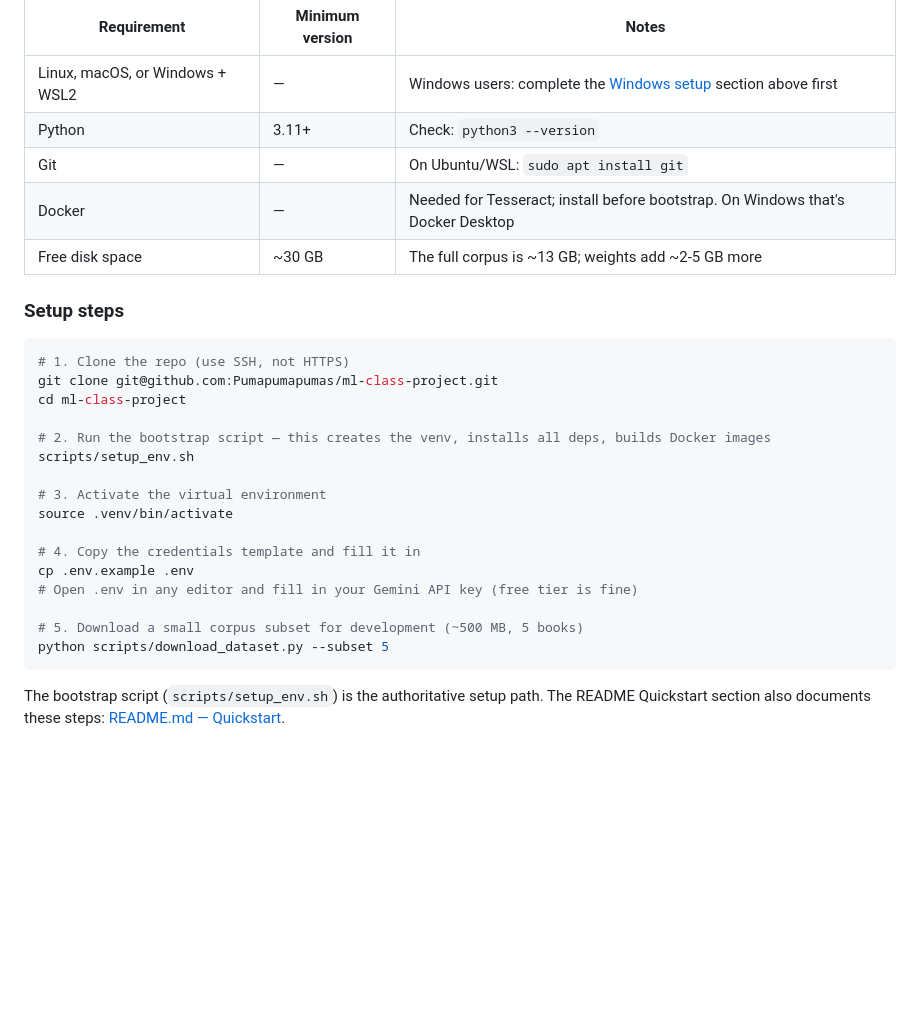
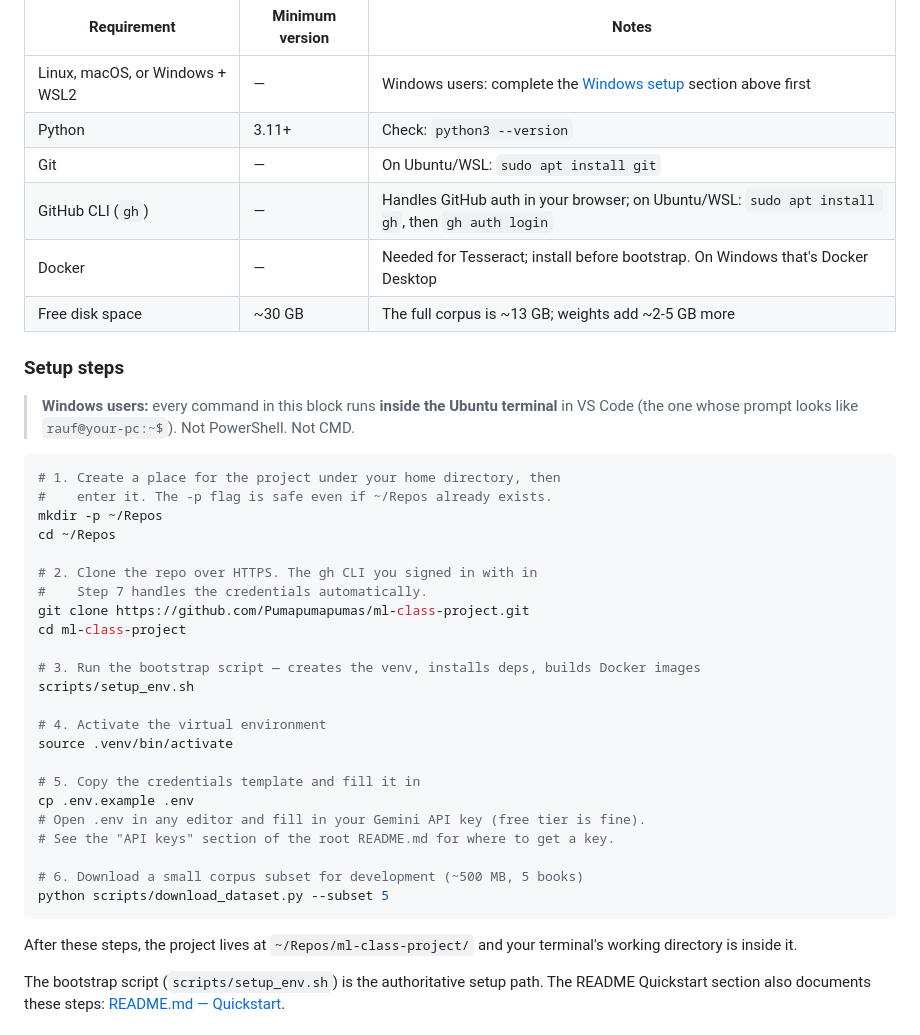
Before and after one commit to Pumapumapumas/ml-class-project, a Markdown page: docs/guide/teammate_onboarding.md, the part around one of its changes. Drawn GitHub-style; blank space fills up the shorter version.

````diff
--- a/docs/guide/teammate_onboarding.md
+++ b/docs/guide/teammate_onboarding.md
@@ -190,29 +232,44 @@ Before you begin, confirm you have:
 | Linux, macOS, or Windows + WSL2 | — | Windows users: complete the [Windows setup](#windows-setup-start-here-if-you-are-on-windows) section above first |
 | Python | 3.11+ | Check: `python3 --version` |
 | Git | — | On Ubuntu/WSL: `sudo apt install git` |
+| GitHub CLI (`gh`) | — | Handles GitHub auth in your browser; on Ubuntu/WSL: `sudo apt install gh`, then `gh auth login` |
 | Docker | — | Needed for Tesseract; install before bootstrap. On Windows that's Docker Desktop |
 | Free disk space | ~30 GB | The full corpus is ~13 GB; weights add ~2-5 GB more |
 
 ### Setup steps
 
+> **Windows users:** every command in this block runs **inside the
+> Ubuntu terminal** in VS Code (the one whose prompt looks like
+> `rauf@your-pc:~$`). Not PowerShell. Not CMD.
+
 ```bash
-# 1. Clone the repo (use SSH, not HTTPS)
-git clone git@github.com:Pumapumapumas/ml-class-project.git
+# 1. Create a place for the project under your home directory, then
+#    enter it. The -p flag is safe even if ~/Repos already exists.
+mkdir -p ~/Repos
+cd ~/Repos
+
+# 2. Clone the repo over HTTPS. The gh CLI you signed in with in
+#    Step 7 handles the credentials automatically.
+git clone https://github.com/Pumapumapumas/ml-class-project.git
 cd ml-class-project
 
-# 2. Run the bootstrap script — this creates the venv, installs all deps, builds Docker images
+# 3. Run the bootstrap script — creates the venv, installs deps, builds Docker images
 scripts/setup_env.sh
 
-# 3. Activate the virtual environment
+# 4. Activate the virtual environment
 source .venv/bin/activate
 
-# 4. Copy the credentials template and fill it in
+# 5. Copy the credentials template and fill it in
 cp .env.example .env
-# Open .env in any editor and fill in your Gemini API key (free tier is fine)
+# Open .env in any editor and fill in your Gemini API key (free tier is fine).
+# See the "API keys" section of the root README.md for where to get a key.
 
-# 5. Download a small corpus subset for development (~500 MB, 5 books)
+# 6. Download a small corpus subset for development (~500 MB, 5 books)
 python scripts/download_dataset.py --subset 5
 ```
+
+After these steps, the project lives at `~/Repos/ml-class-project/`
+and your terminal's working directory is inside it.
 
 The bootstrap script (`scripts/setup_env.sh`) is the authoritative setup path. The README
 Quickstart section also documents these steps: [README.md — Quickstart](../../README.md#quickstart).
````
Also changed, not shown: other parts of docs/guide/teammate_onboarding.md (+49 -7 lines).
